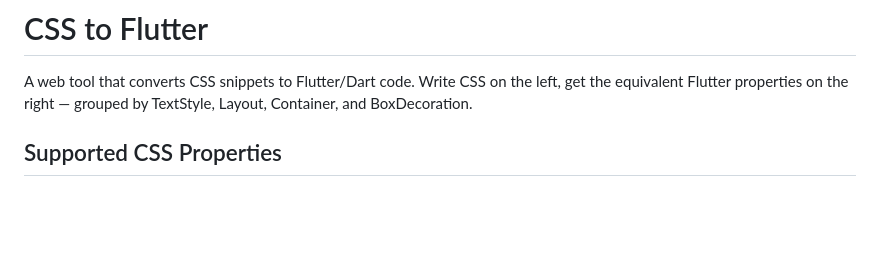
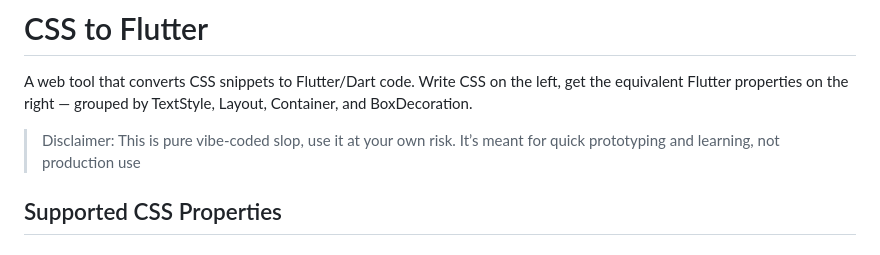
Before and after one commit to aloisdeniel/css_to_flutter, a Markdown page: README.md, the part around the change. Drawn GitHub-style; blank space fills up the shorter version.

Commit message:
Added disclaimer.

```diff
--- a/README.md
+++ b/README.md
@@ -1,6 +1,8 @@
 # CSS to Flutter
 
 A web tool that converts CSS snippets to Flutter/Dart code. Write CSS on the left, get the equivalent Flutter properties on the right — grouped by TextStyle, Layout, Container, and BoxDecoration.
+
+> Disclaimer: This is pure vibe-coded slop, use it at your own risk. It’s meant for quick prototyping and learning, not production use
 
 ## Supported CSS Properties
 
```
